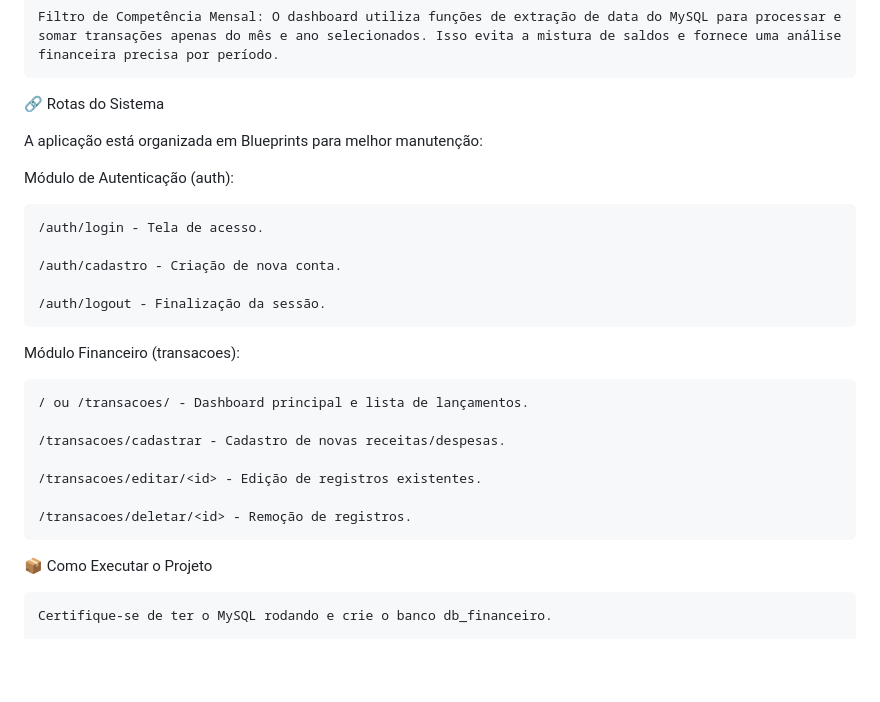
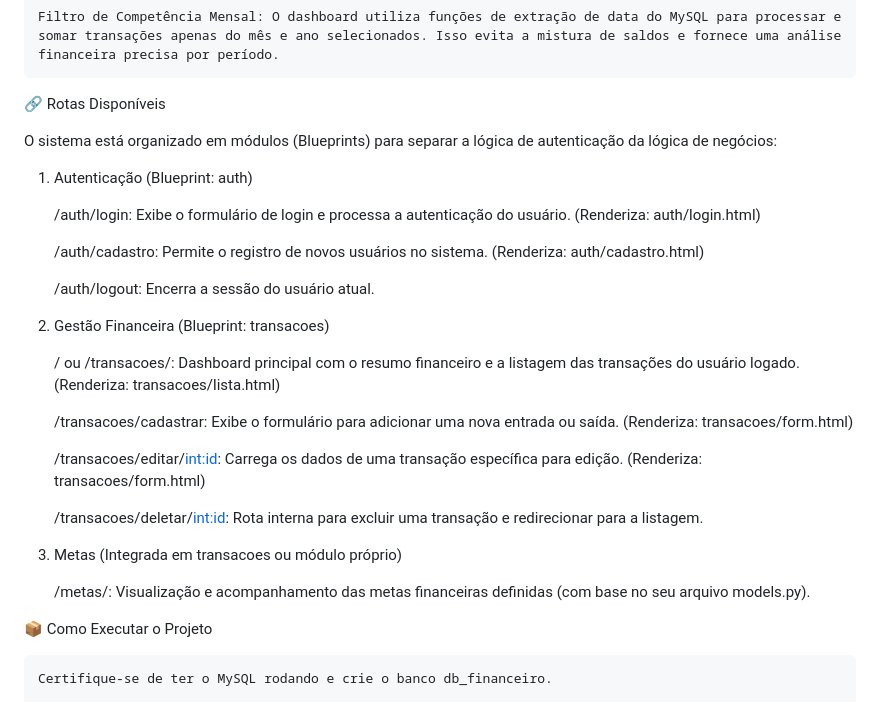
Before and after one commit to Bruhbs-123/Projeto-Sistema-Financeiro, a Markdown page: README.md, the part around the change. Rendered like a GitHub page; blank space fills up the shorter version.

```diff
--- a/README.md
+++ b/README.md
@@ -52,27 +52,30 @@ Para a demonstração do sistema, destacamos as seguintes regras:
 
     Filtro de Competência Mensal: O dashboard utiliza funções de extração de data do MySQL para processar e somar transações apenas do mês e ano selecionados. Isso evita a mistura de saldos e fornece uma análise financeira precisa por período.
 
-🔗 Rotas do Sistema
+🔗 Rotas Disponíveis
 
-A aplicação está organizada em Blueprints para melhor manutenção:
+O sistema está organizado em módulos (Blueprints) para separar a lógica de autenticação da lógica de negócios:
+1. Autenticação (Blueprint: auth)
 
-Módulo de Autenticação (auth):
+    /auth/login: Exibe o formulário de login e processa a autenticação do usuário. (Renderiza: auth/login.html)
 
-    /auth/login - Tela de acesso.
+    /auth/cadastro: Permite o registro de novos usuários no sistema. (Renderiza: auth/cadastro.html)
 
-    /auth/cadastro - Criação de nova conta.
+    /auth/logout: Encerra a sessão do usuário atual.
 
-    /auth/logout - Finalização da sessão.
+2. Gestão Financeira (Blueprint: transacoes)
 
-Módulo Financeiro (transacoes):
+    / ou /transacoes/: Dashboard principal com o resumo financeiro e a listagem das transações do usuário logado. (Renderiza: transacoes/lista.html)
 
-    / ou /transacoes/ - Dashboard principal e lista de lançamentos.
+    /transacoes/cadastrar: Exibe o formulário para adicionar uma nova entrada ou saída. (Renderiza: transacoes/form.html)
 
-    /transacoes/cadastrar - Cadastro de novas receitas/despesas.
+    /transacoes/editar/<int:id>: Carrega os dados de uma transação específica para edição. (Renderiza: transacoes/form.html)
 
-    /transacoes/editar/<id> - Edição de registros existentes.
+    /transacoes/deletar/<int:id>: Rota interna para excluir uma transação e redirecionar para a listagem.
 
-    /transacoes/deletar/<id> - Remoção de registros.
+3. Metas (Integrada em transacoes ou módulo próprio)
+
+    /metas/: Visualização e acompanhamento das metas financeiras definidas (com base no seu arquivo models.py).
 
 📦 Como Executar o Projeto
 
```
